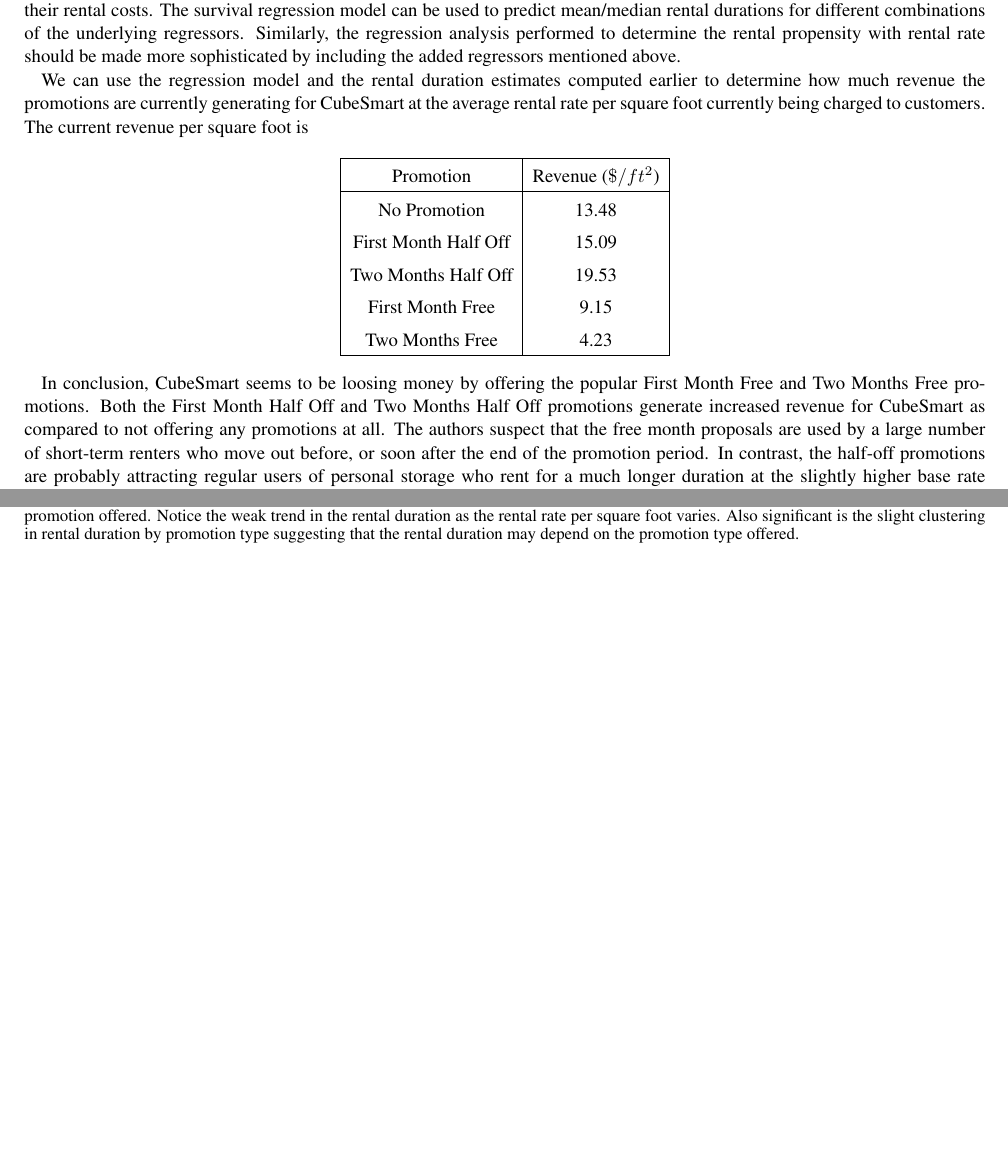
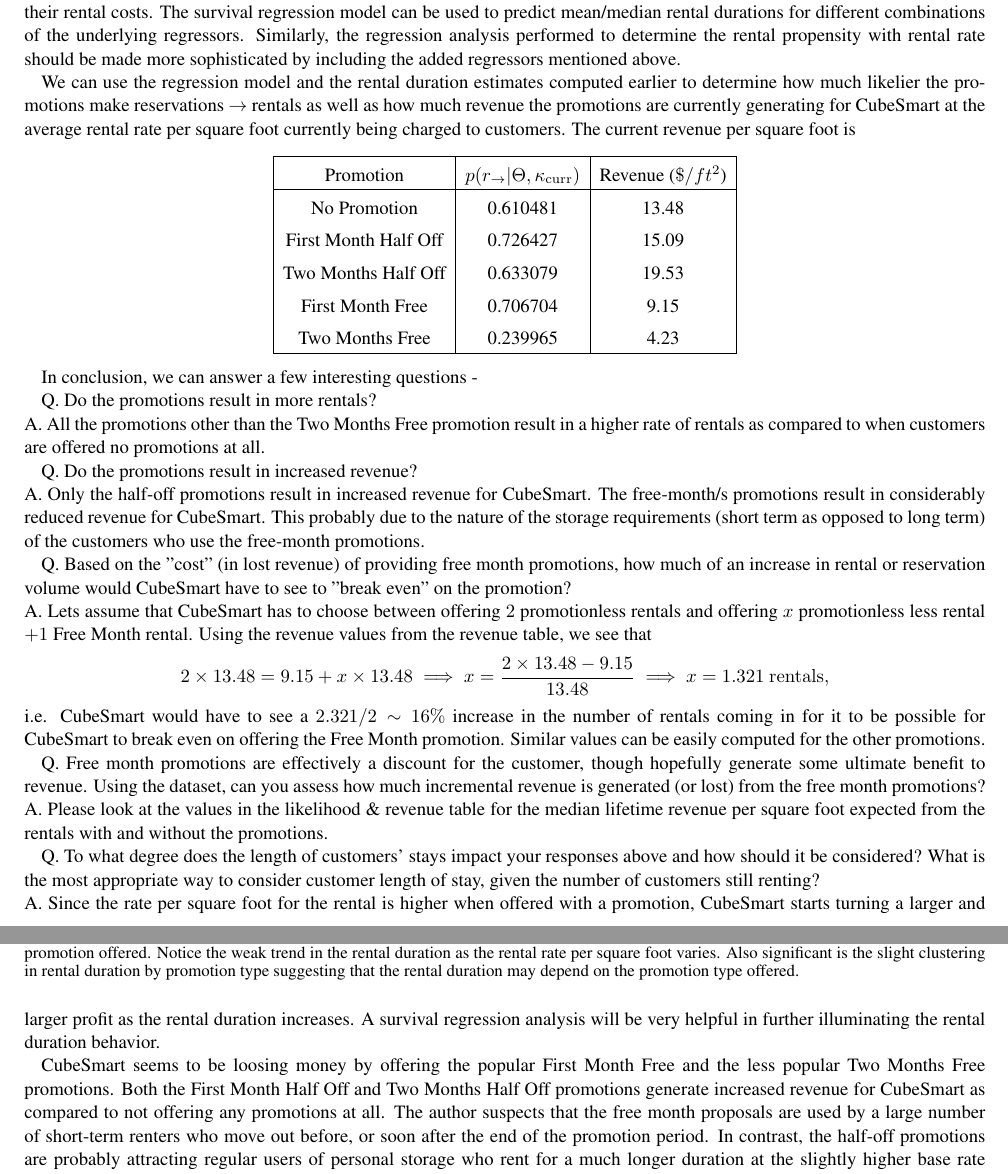
Before and after one commit to AstroVPK/cubesmart, a LaTeX paper (analysis.tex): two parts of pages 4 and 5 of 8, joined at a grey line, cut so that both start at the same text, the shorter picture padded with empty space. Compiled offline with pdfLaTeX.

Commit message:
Finished analysis

```diff
--- a/analysis.tex
+++ b/analysis.tex
@@ -136,22 +136,43 @@
 
 We have performed two statistical analyses in the process of generating the revenue curves of Figure~\ref{fig:RevenueCurve}---a survival analysis \& a logistic regression analysis. We have made a number of simplifications and approximations in the interest of time. To make the results more accurate, we that a survival regression analysis be performed of the rental durations against the promotion types, the storage unit sizes (categorical), the actual rental market rate, the presence or absence of the $10\%$ promotional discount, \& the move-in month. We speculate that there may exist a strong trend in the rental duration with the rental month e.g. from students looking for summer storage etc... With more data, we should also consider the rental store location (rather than the broader geographic location) to model trends as function of distance from major population centers. Additionally, we could also take the survey response answers into consideration as habitual renters may be moving into/out of CubeSmart locations in  order to reduce their rental costs. The survival regression model can be used to predict mean/median rental durations for different combinations of the underlying regressors. Similarly, the regression analysis performed to determine the rental propensity with rental rate should be made more sophisticated by including the added regressors mentioned above.
 
-We can use the regression model and the rental duration estimates computed earlier to determine how much revenue the promotions are currently generating for CubeSmart at the average rental rate per square foot currently being charged to customers. The current revenue per square foot is
+We can use the regression model and the rental duration estimates computed earlier to determine how much likelier the promotions make reservations $\rightarrow$ rentals as well as how much revenue the promotions are currently generating for CubeSmart at the average rental rate per square foot currently being charged to customers. The current revenue per square foot is
 
 \begin{center}
-    \begin{tabular}{ | c | c |}
+    \begin{tabular}{ | c | c | c |}
     \hline
-    Promotion & Revenue ($\$/ft^{2}$) \\ \hline
-    No Promotion & 13.48 \\
-    First Month Half Off & 15.09 \\
-    Two Months Half Off & 19.53 \\
-    First Month Free & 9.15 \\
-    Two Months Free & 4.23 \\
+    Promotion & $p(r_{\rightarrow} | \Theta, \kappa_{\mathrm{curr}})$ & Revenue ($\$/ft^{2}$) \\ \hline
+    No Promotion & 0.610481 & 13.48 \\
+    First Month Half Off & 0.726427 & 15.09 \\
+    Two Months Half Off & 0.633079 & 19.53 \\
+    First Month Free & 0.706704 & 9.15 \\
+    Two Months Free & 0.239965 & 4.23 \\
     \hline
     \end{tabular}
 \end{center}
 
-In conclusion, CubeSmart seems to be loosing money by offering the popular First Month Free and Two Months Free promotions. Both the First Month Half Off and Two Months Half Off promotions generate increased revenue for CubeSmart as compared to not offering any promotions at all. The authors suspect that the free month proposals are used by a large number of short-term renters who move out before, or soon after the end of the promotion period. In contrast, the half-off promotions are probably attracting regular users of personal storage who rent for a much longer duration at the slightly higher base rate commanded by the reservations tied to these promotions resulting in the increased revenue after the expiration of the promotion period. At the same time, the free month promotions carry real advertising value in terms of familiarizing potential future long-term customers with CubeSmart as the the provider of their storage needs. An alternative strategy may be to offer free storage to customers who move out within a very short duration (say 1 - 2 days) instead of the free month offers.
+In conclusion, we can answer a few interesting questions -
+
+Q. Do the promotions result in more rentals?\\
+A. All the promotions other than the Two Months Free promotion result in a higher rate of rentals as compared to when customers are offered no promotions at all.
+
+Q. Do the promotions result in increased revenue?\\
+A. Only the half-off promotions result in increased revenue for CubeSmart. The free-month/s promotions result in considerably reduced revenue for CubeSmart. This probably due to the nature of the storage requirements (short term as opposed to long term) of the customers who use the free-month promotions.
+
+Q. Based on the "cost" (in lost revenue) of providing free month promotions, how much of an increase in rental or reservation volume would CubeSmart have to see to "break even" on the promotion?\\
+A. Lets assume that CubeSmart has to choose between offering $2$ promotionless rentals and offering $x$ promotionless less rental $+ 1$ Free Month rental. Using the revenue values from the revenue table, we see that
+\begin{equation*}
+    2 \times 13.48 = 9.15 + x \times 13.48 \implies x = \frac{2 \times 13.48 - 9.15}{13.48} \implies x = 1.321\ \mathrm{rentals},
+\end{equation*}
+i.e. CubeSmart would have to see a $2.321/2 \sim 16\%$ increase in the number of rentals coming in for it to be possible for CubeSmart to break even on offering the Free Month promotion. Similar values can be easily computed for the other promotions.
+
+Q. Free month promotions are effectively a discount for the customer, though hopefully generate some ultimate benefit to revenue.  Using the dataset, can you assess how much incremental revenue is generated (or lost) from the free month promotions?\\
+A. Please look at the values in the likelihood \& revenue table for the median lifetime revenue per square foot expected from the rentals with and without the promotions.
+
+Q. To what degree does the length of customers' stays impact your responses above and how should it be considered?  What is the most appropriate way to consider customer length of stay, given the number of customers still renting?\\
+A. Since the rate per square foot for the rental is higher when offered with a promotion, CubeSmart starts turning a larger and larger profit as the rental duration increases. A survival regression analysis will be very helpful in further illuminating the rental duration behavior.
+
+CubeSmart seems to be loosing money by offering the popular First Month Free and the less popular Two Months Free promotions. Both the First Month Half Off and Two Months Half Off promotions generate increased revenue for CubeSmart as compared to not offering any promotions at all. The author suspects that the free month proposals are used by a large number of short-term renters who move out before, or soon after the end of the promotion period. In contrast, the half-off promotions are probably attracting regular users of personal storage who rent for a much longer duration at the slightly higher base rate commanded by the reservations tied to these promotions resulting in the increased revenue after the expiration of the promotion period. At the same time, the free month promotions carry real advertising value in terms of familiarizing potential future long-term customers with CubeSmart as the the provider of their storage needs. An alternative strategy may be to offer free storage to customers who move out within a very short duration (say 1 - 2 days) instead of the free month offers.
 
 \begin{figure}
 	\includegraphics[width=0.9\columnwidth]{plots/FootRateVSDurations.jpg}
```
Also changed, not shown: analysis.pdf, 1 other file.
